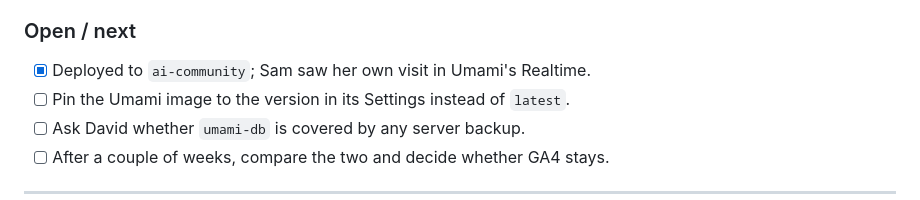
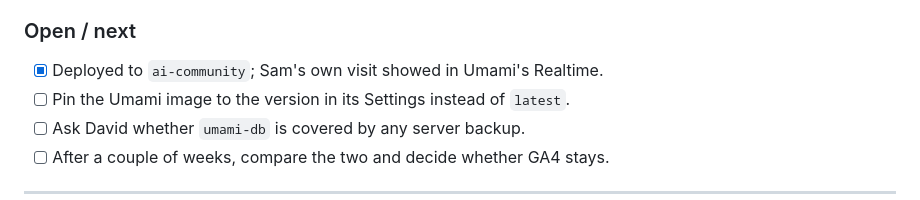
Before and after one commit to KenethM/PurpleMaia---AI-Page, a Markdown page: HANDOFF.md, the part around the change. GitHub-like rendering.

Commit message:
HANDOFF: wording
Co-Authored-By: Claude Opus 5.5 <noreply@anthropic.com>

```diff
--- a/HANDOFF.md
+++ b/HANDOFF.md
@@ -103,7 +103,7 @@ either dashboard. Page views and events arrived with path URLs, the first
 Umami dashboard after deploy (since done: Realtime showed the visit).
 
 ### Open / next
-- [x] Deployed to `ai-community`; Sam saw her own visit in Umami's Realtime.
+- [x] Deployed to `ai-community`; Sam's own visit showed in Umami's Realtime.
 - [ ] Pin the Umami image to the version in its Settings instead of `latest`.
 - [ ] Ask David whether `umami-db` is covered by any server backup.
 - [ ] After a couple of weeks, compare the two and decide whether GA4 stays.
```
